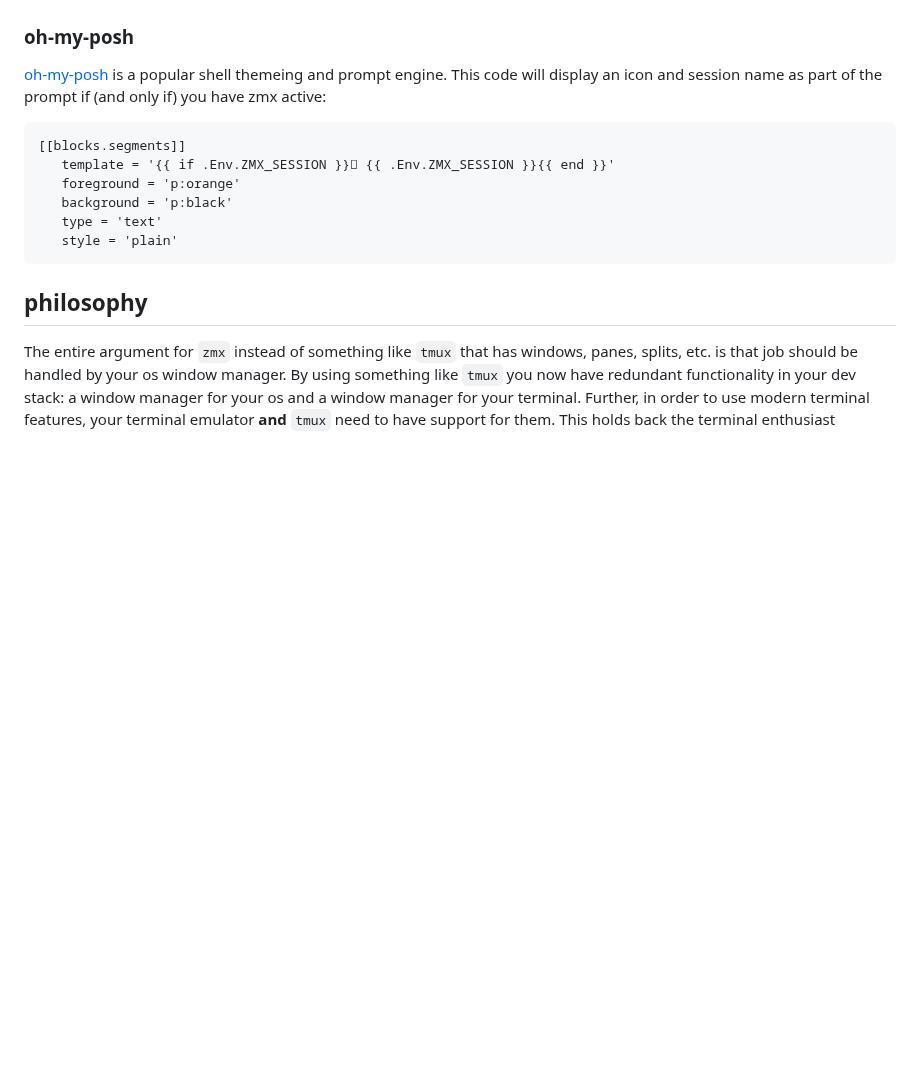
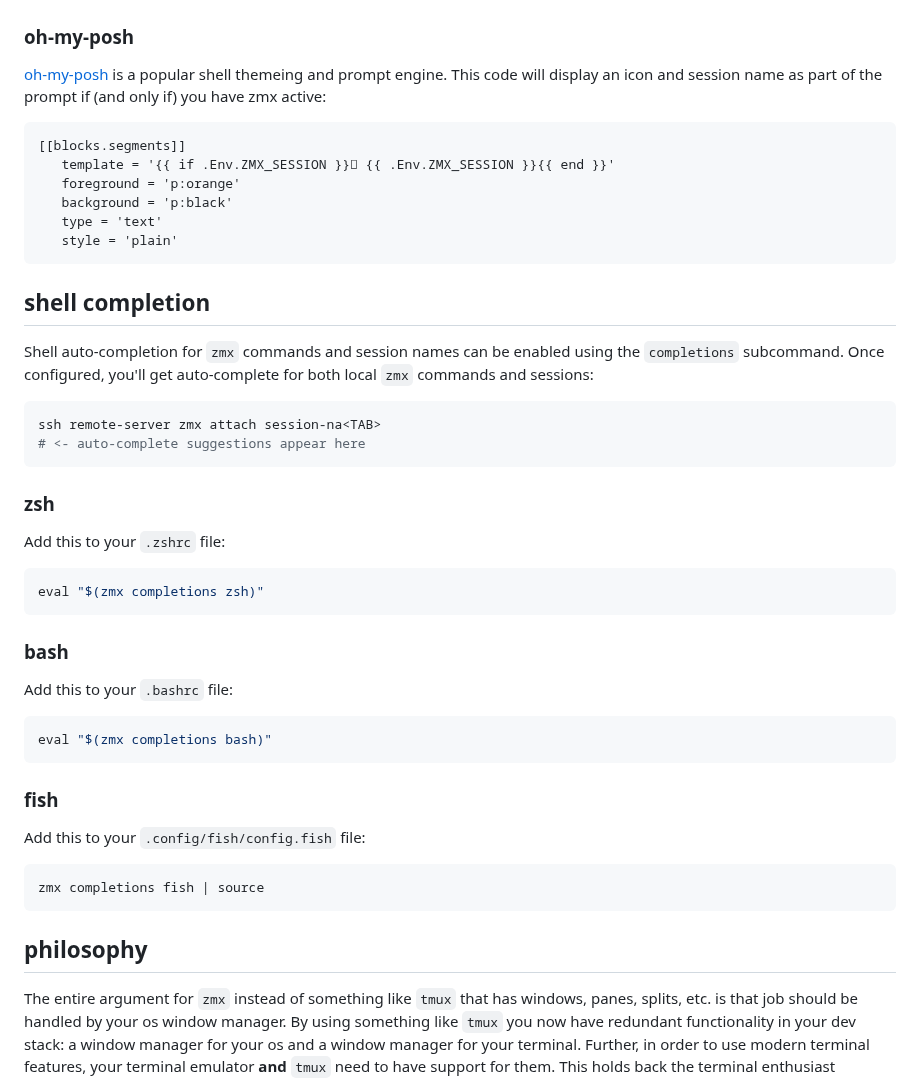
Before and after one commit to neurosnap/zmx, a Markdown page: README.md, the part around the change. Rendered like a GitHub page; blank space fills up the shorter version.

Commit message:
docs: add documentation for evaluating auto-complete
After adding support for auto-completion, we could add instructions for
users on how to integrate this into their shell configurations.

Update the README with a new sections for shell auto-complete
configuration.

`````diff
--- a/README.md
+++ b/README.md
@@ -136,6 +136,39 @@ POWERLEVEL9K_RIGHT_PROMPT_ELEMENTS+=my_zmx_session
    type = 'text'
    style = 'plain'
 ```
+
+## shell completion
+
+Shell auto-completion for `zmx` commands and session names can be enabled using the `completions` subcommand. Once configured, you'll get auto-complete for both local `zmx` commands and sessions:
+
+```bash
+ssh remote-server zmx attach session-na<TAB>
+# <- auto-complete suggestions appear here
+```
+
+### zsh
+
+Add this to your `.zshrc` file:
+
+```zsh
+eval "$(zmx completions zsh)"
+```
+
+### bash
+
+Add this to your `.bashrc` file:
+
+```bash
+eval "$(zmx completions bash)"
+````
+
+### fish
+
+Add this to your `.config/fish/config.fish` file:
+
+```fish
+zmx completions fish | source
+````
 
 ## philosophy
 
`````
